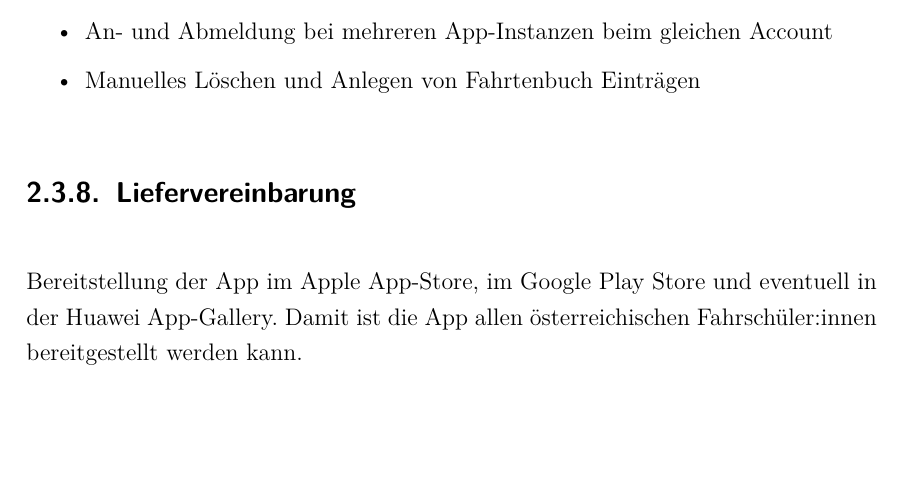
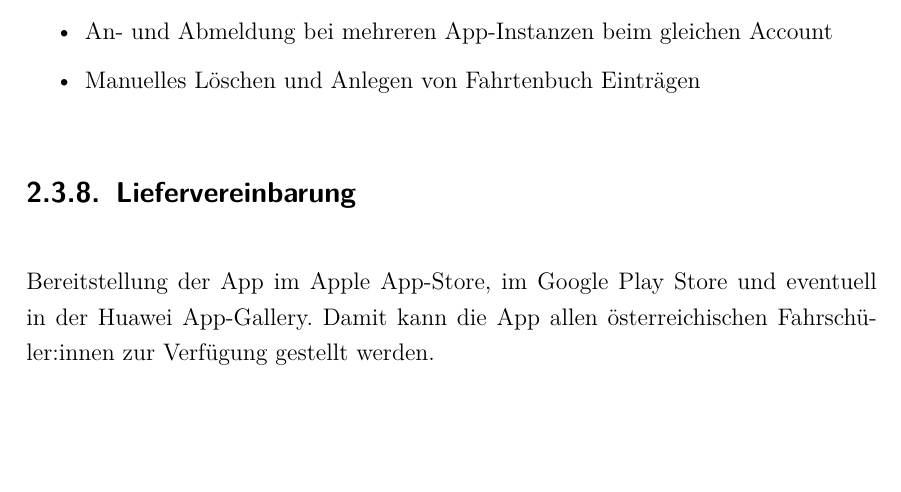
Before and after one commit to Microwonk/Diplomarbeit-Lets-Drive, a LaTeX document (LetsDriveDipl.tex, which reads inp_content.tex): part of page 25 of 54, cut so that both start at the same text. Compiled offline with pdfLaTeX.

Commit message:
Liefervereinbarung - Satzänderung

```diff
--- a/inp_content.tex
+++ b/inp_content.tex
@@ -199,7 +199,7 @@ Unit Tests sind der erste Schritt, danach werden Integrationstests durchgeführt
 	\item Manuelles Löschen und Anlegen von Fahrtenbuch Einträgen
 \end{itemize}
 \subsection{Liefervereinbarung}
-Bereitstellung der App im Apple App-Store, im Google Play Store und eventuell in der Huawei App-Gallery. Damit ist die App allen österreichischen Fahrschüler:innen bereitgestellt werden kann.
+Bereitstellung der App im Apple App-Store, im Google Play Store und eventuell in der Huawei App-Gallery. Damit kann die App allen österreichischen Fahrschüler:innen zur Verfügung gestellt werden.
 
 \section{Problemanalyse}
 \label{sec:problemanalyse}
```
